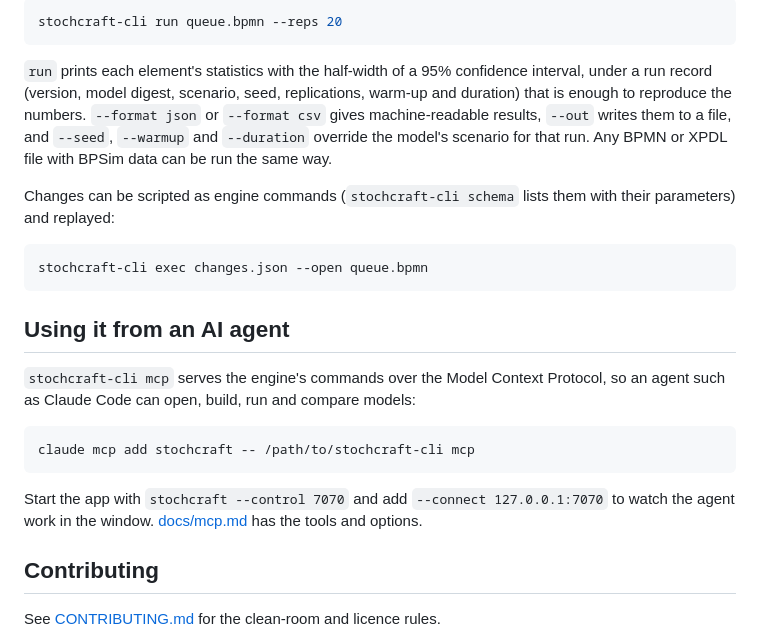
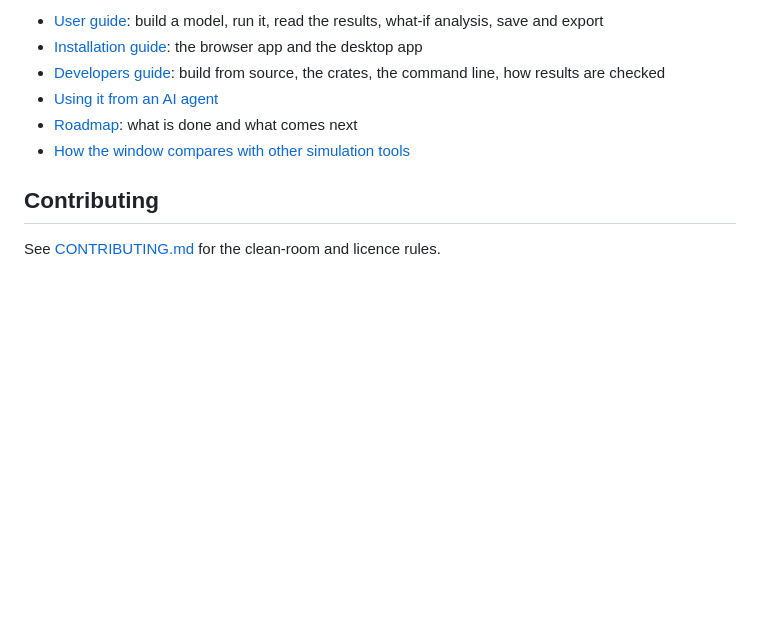
Before and after one commit to helenkwok/StochCraft, a Markdown page: README.md, the part around one of its changes. Drawn GitHub-style; blank space fills up the shorter version.

````diff
--- a/README.md
+++ b/README.md
@@ -69,31 +51,10 @@ stochcraft-cli validate queue.bpmn
-```bash
-stochcraft-cli run queue.bpmn --reps 20
-```
-
-`run` prints each element's statistics with the half-width of a 95% confidence interval, under a
-run record (version, model digest, scenario, seed, replications, warm-up and duration) that is
-enough to reproduce the numbers. `--format json` or `--format csv` gives machine-readable
-results, `--out` writes them to a file, and `--seed`, `--warmup` and `--duration` override the
-model's scenario for that run. Any BPMN or XPDL file with BPSim data can be run the same way.
-
-Changes can be scripted as engine commands (`stochcraft-cli schema` lists them with their
-parameters) and replayed:
-
-```bash
-stochcraft-cli exec changes.json --open queue.bpmn
-```
-
-## Using it from an AI agent
-
-`stochcraft-cli mcp` serves the engine's commands over the Model Context Protocol, so an agent
-such as Claude Code can open, build, run and compare models:
-
-```bash
-claude mcp add stochcraft -- /path/to/stochcraft-cli mcp
-```
-
-Start the app with `stochcraft --control 7070` and add `--connect 127.0.0.1:7070` to watch the
-agent work in the window. [docs/mcp.md](docs/mcp.md) has the tools and options.
+- [User guide](docs/user-guide.md): build a model, run it, read the results, what-if analysis, save and export
+- [Installation guide](docs/installation.md): the browser app and the desktop app
+- [Developers guide](docs/developers.md): build from source, the crates, the command line, how
+  results are checked
+- [Using it from an AI agent](docs/mcp.md)
+- [Roadmap](ROADMAP.md): what is done and what comes next
+- [How the window compares with other simulation tools](docs/target-app-parity.md)
 
 ## Contributing
 
````
Also changed, not shown: other parts of README.md (+34 -52 lines), docs/developers.md (added, +115 -0 lines), docs/gaps.md (+2 -2 lines), docs/installation.md (added, +52 -0 lines), docs/ui-parity.md (+1 -1 lines), docs/user-guide.md (added, +322 -0 lines), docs/screenshots/model.png (added), docs/screenshots/results.png (added), docs/screenshots/start.png (added), docs/screenshots/watch.png (added).
